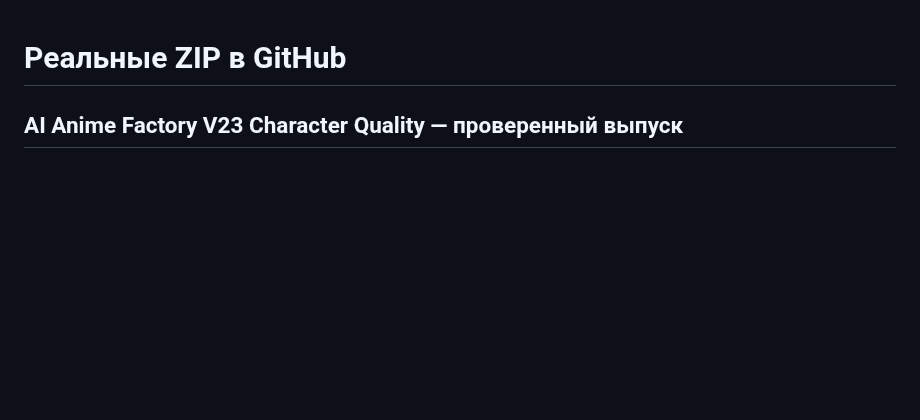
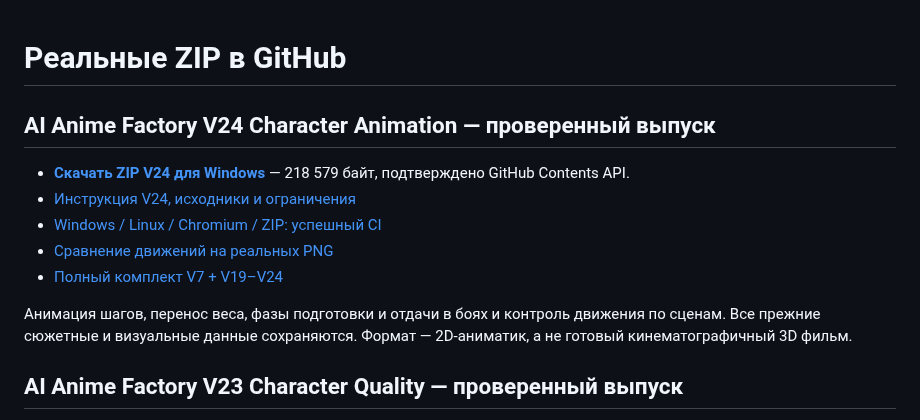
Before and after one commit to Vekan777/-, a Markdown page: downloads/INDEX_RU.md, the part around the change. GitHub-like rendering; blank space fills up the shorter version.

Commit message:
Download index: add verified V24 Windows ZIP and unified V7+V24 release

```diff
--- a/downloads/INDEX_RU.md
+++ b/downloads/INDEX_RU.md
@@ -1,4 +1,14 @@
 # Реальные ZIP в GitHub
+
+## AI Anime Factory V24 Character Animation — проверенный выпуск
+
+- **[Скачать ZIP V24 для Windows](https://raw.githubusercontent.com/Vekan777/-/main/downloads/AI_ANIME_FACTORY_V24_CHARACTER_ANIMATION_WINDOWS.zip)** — 218 579 байт, подтверждено GitHub Contents API.
+- [Инструкция V24, исходники и ограничения](https://github.com/Vekan777/-/blob/main/anime-factory/v24/README_RU.md)
+- [Windows / Linux / Chromium / ZIP: успешный CI](https://github.com/Vekan777/-/actions/runs/39374036679)
+- [Сравнение движений на реальных PNG](https://github.com/Vekan777/-/actions/runs/39374036679/artifacts/12241749039)
+- [Полный комплект V7 + V19–V24](https://github.com/Vekan777/-/actions/runs/39374036679/artifacts/12241624790)
+
+Анимация шагов, перенос веса, фазы подготовки и отдачи в боях и контроль движения по сценам. Все прежние сюжетные и визуальные данные сохраняются. Формат — 2D-аниматик, а не готовый кинематографичный 3D фильм.
 
 ## AI Anime Factory V23 Character Quality — проверенный выпуск
 
```
